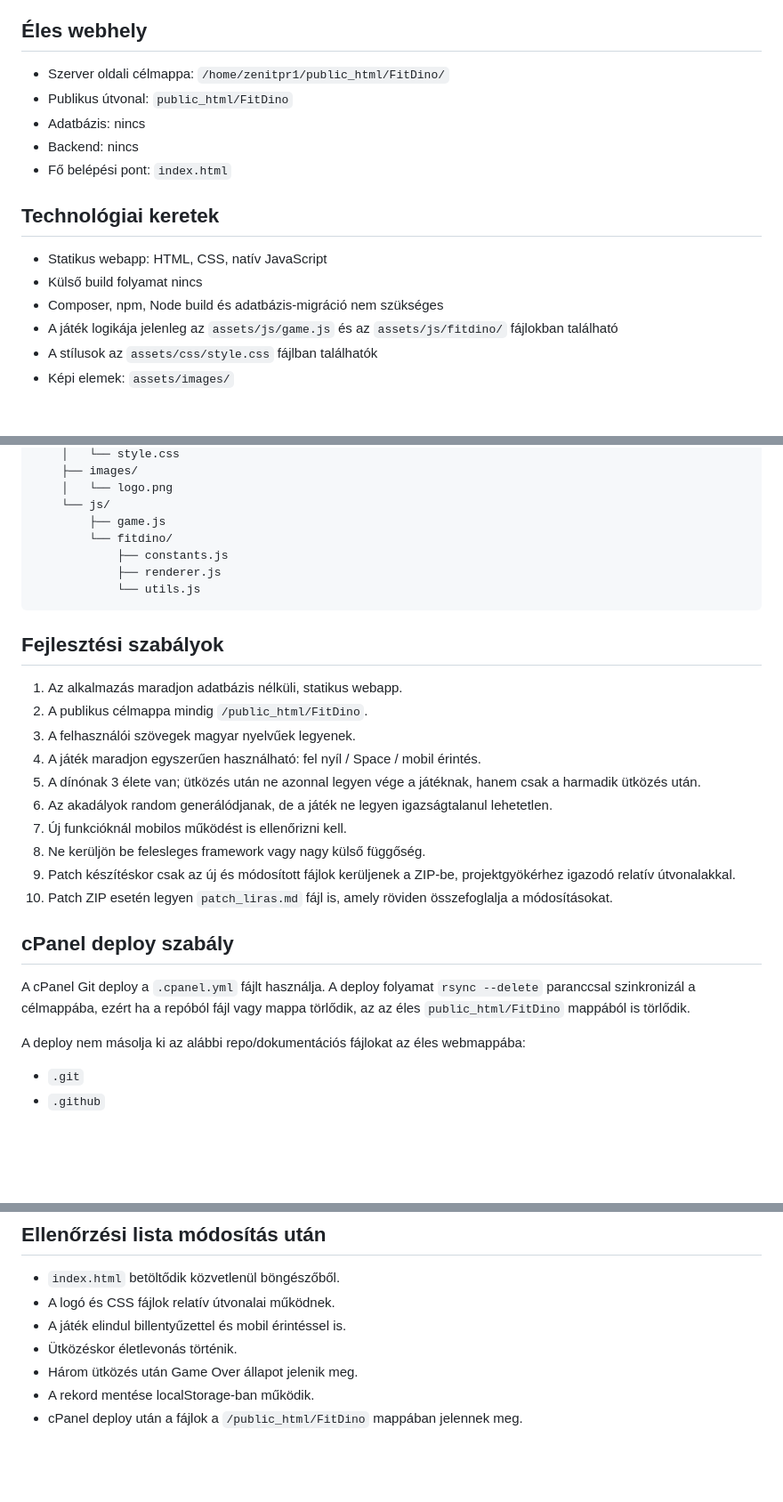
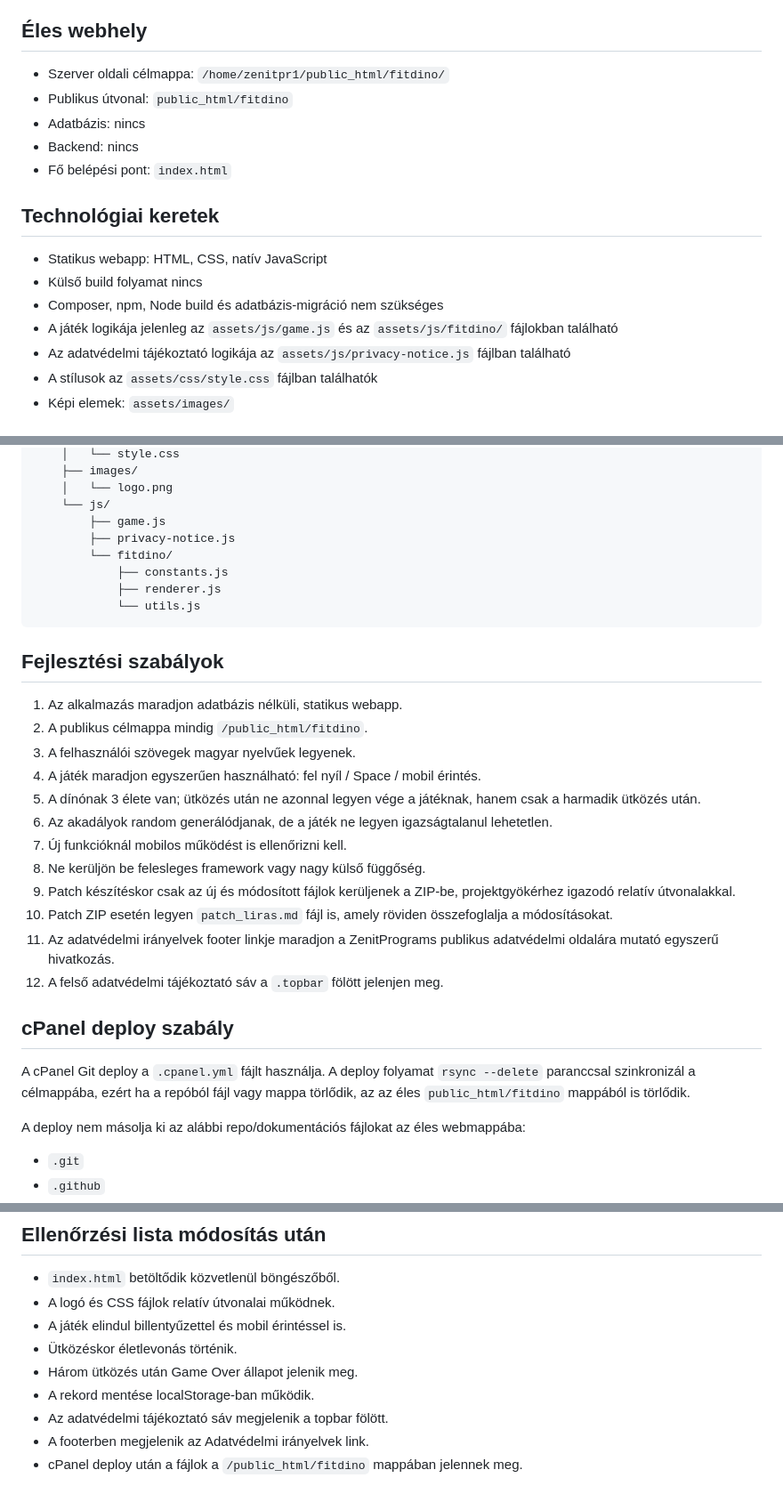
Before and after one commit to vidakzoltan/FitDino, a Markdown page: AGENTS.md, 3 parts joined by grey strips. Shown at 89% size. GitHub-like rendering; blank space fills up the shorter version.

Commit message:
AGENTS frissítése FitDino adatvédelmi hivatkozással
Chat kérés szó szerint:
"azt most a main-ben módosítsd"

```diff
--- a/AGENTS.md
+++ b/AGENTS.md
@@ -6,8 +6,8 @@ A FitDino egy egyszerű, adatbázis nélküli HTML/CSS/JavaScript webjáték. A
 
 ## Éles webhely
 
-- Szerver oldali célmappa: `/home/zenitpr1/public_html/FitDino/`
-- Publikus útvonal: `public_html/FitDino`
+- Szerver oldali célmappa: `/home/zenitpr1/public_html/fitdino/`
+- Publikus útvonal: `public_html/fitdino`
 - Adatbázis: nincs
 - Backend: nincs
 - Fő belépési pont: `index.html`
@@ -18,6 +18,7 @@ A FitDino egy egyszerű, adatbázis nélküli HTML/CSS/JavaScript webjáték. A
 - Külső build folyamat nincs
 - Composer, npm, Node build és adatbázis-migráció nem szükséges
 - A játék logikája jelenleg az `assets/js/game.js` és az `assets/js/fitdino/` fájlokban található
+- Az adatvédelmi tájékoztató logikája az `assets/js/privacy-notice.js` fájlban található
 - A stílusok az `assets/css/style.css` fájlban találhatók
 - Képi elemek: `assets/images/`
 
@@ -36,6 +37,7 @@ A FitDino egy egyszerű, adatbázis nélküli HTML/CSS/JavaScript webjáték. A
     │   └── logo.png
     └── js/
         ├── game.js
+        ├── privacy-notice.js
         └── fitdino/
             ├── constants.js
             ├── renderer.js
@@ -45,7 +47,7 @@ A FitDino egy egyszerű, adatbázis nélküli HTML/CSS/JavaScript webjáték. A
 ## Fejlesztési szabályok
 
 1. Az alkalmazás maradjon adatbázis nélküli, statikus webapp.
-2. A publikus célmappa mindig `/public_html/FitDino`.
+2. A publikus célmappa mindig `/public_html/fitdino`.
 3. A felhasználói szövegek magyar nyelvűek legyenek.
 4. A játék maradjon egyszerűen használható: fel nyíl / Space / mobil érintés.
 5. A dínónak 3 élete van; ütközés után ne azonnal legyen vége a játéknak, hanem csak a harmadik ütközés után.
@@ -54,10 +56,12 @@ A FitDino egy egyszerű, adatbázis nélküli HTML/CSS/JavaScript webjáték. A
 8. Ne kerüljön be felesleges framework vagy nagy külső függőség.
 9. Patch készítéskor csak az új és módosított fájlok kerüljenek a ZIP-be, projektgyökérhez igazodó relatív útvonalakkal.
 10. Patch ZIP esetén legyen `patch_liras.md` fájl is, amely röviden összefoglalja a módosításokat.
+11. Az adatvédelmi irányelvek footer linkje maradjon a ZenitPrograms publikus adatvédelmi oldalára mutató egyszerű hivatkozás.
+12. A felső adatvédelmi tájékoztató sáv a `.topbar` fölött jelenjen meg.
 
 ## cPanel deploy szabály
 
-A cPanel Git deploy a `.cpanel.yml` fájlt használja. A deploy folyamat `rsync --delete` paranccsal szinkronizál a célmappába, ezért ha a repóból fájl vagy mappa törlődik, az az éles `public_html/FitDino` mappából is törlődik.
+A cPanel Git deploy a `.cpanel.yml` fájlt használja. A deploy folyamat `rsync --delete` paranccsal szinkronizál a célmappába, ezért ha a repóból fájl vagy mappa törlődik, az az éles `public_html/fitdino` mappából is törlődik.
 
 A deploy nem másolja ki az alábbi repo/dokumentációs fájlokat az éles webmappába:
 
@@ -77,4 +81,6 @@ A deploy nem másolja ki az alábbi repo/dokumentációs fájlokat az éles webm
 - Ütközéskor életlevonás történik.
 - Három ütközés után Game Over állapot jelenik meg.
 - A rekord mentése localStorage-ban működik.
-- cPanel deploy után a fájlok a `/public_html/FitDino` mappában jelennek meg.
+- Az adatvédelmi tájékoztató sáv megjelenik a topbar fölött.
+- A footerben megjelenik az Adatvédelmi irányelvek link.
+- cPanel deploy után a fájlok a `/public_html/fitdino` mappában jelennek meg.
```
